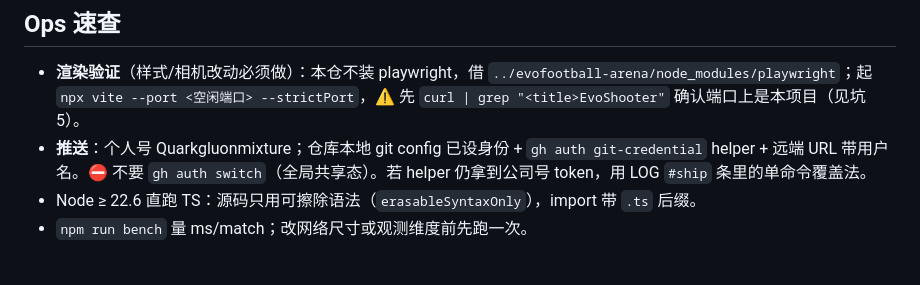
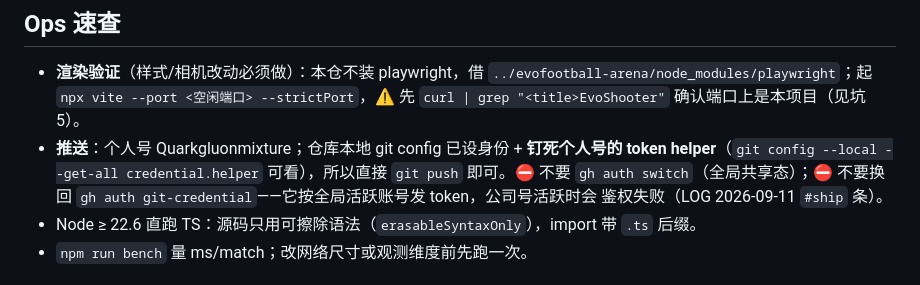
Before and after one commit to Quarkgluonmixture/evoshooter-arena, a Markdown page: CHECKPOINT.md, the part around the change. GitHub-like rendering.

```diff
--- a/CHECKPOINT.md
+++ b/CHECKPOINT.md
@@ -14,7 +14,7 @@
 
 ## Ops 速查
 - **渲染验证**（样式/相机改动必须做）：本仓不装 playwright，借 `../evofootball-arena/node_modules/playwright`；起 `npx vite --port <空闲端口> --strictPort`，⚠ 先 `curl | grep "<title>EvoShooter"` 确认端口上是本项目（见坑 5）。
-- **推送**：个人号 Quarkgluonmixture；仓库本地 git config 已设身份 + `gh auth git-credential` helper + 远端 URL 带用户名。⛔ 不要 `gh auth switch`（全局共享态）。若 helper 仍拿到公司号 token，用 LOG `#ship` 条里的单命令覆盖法。
+- **推送**：个人号 Quarkgluonmixture；仓库本地 git config 已设身份 + **钉死个人号的 token helper**（`git config --local --get-all credential.helper` 可看），所以直接 `git push` 即可。⛔ 不要 `gh auth switch`（全局共享态）；⛔ 不要换回 `gh auth git-credential`——它按全局活跃账号发 token，公司号活跃时会 鉴权失败（LOG 2026-09-11 `#ship` 条）。
 - Node ≥ 22.6 直跑 TS：源码只用可擦除语法（`erasableSyntaxOnly`），import 带 `.ts` 后缀。
 - `npm run bench` 量 ms/match；改网络尺寸或观测维度前先跑一次。
 
```
Also changed, not shown: LOG.md (+5 -0 lines).
